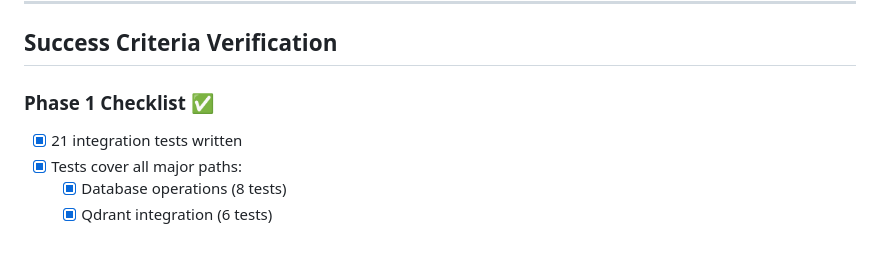
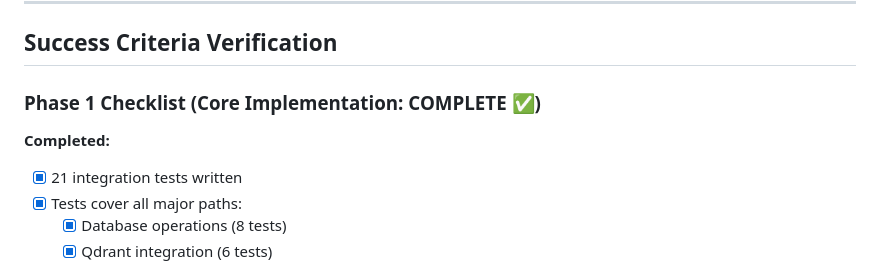
Before and after one commit to sunbangamen/local-ai-suite, a Markdown page: PHASE_1_2_COMPLETION_REPORT.md, the part around one of its changes. GitHub-like rendering; blank space fills up the shorter version.

```diff
--- a/PHASE_1_2_COMPLETION_REPORT.md
+++ b/PHASE_1_2_COMPLETION_REPORT.md
@@ -212,7 +212,9 @@
 
 ## Success Criteria Verification
 
-### Phase 1 Checklist ✅
+### Phase 1 Checklist (Core Implementation: COMPLETE ✅)
+
+**Completed:**
 - [x] 21 integration tests written
 - [x] Tests cover all major paths:
   - [x] Database operations (8 tests)
```
Also changed, not shown: other parts of PHASE_1_2_COMPLETION_REPORT.md (+41 -17 lines), 2 other files.
